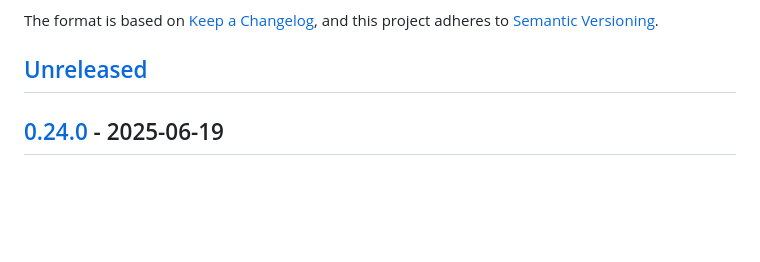
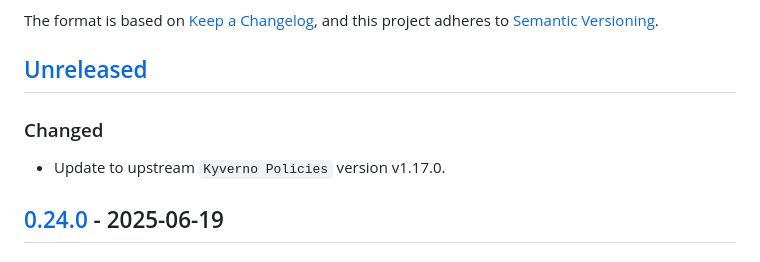
Before and after one commit to giantswarm/kyverno-policies, a Markdown page: CHANGELOG.md, the part around the change. Drawn GitHub-style; blank space fills up the shorter version.

```diff
--- a/CHANGELOG.md
+++ b/CHANGELOG.md
@@ -6,6 +6,10 @@ The format is based on [Keep a Changelog](https://keepachangelog.com/en/1.0.0/),
 and this project adheres to [Semantic Versioning](https://semver.org/spec/v2.0.0.html).
 
 ## [Unreleased]
+
+### Changed
+
+- Update to upstream `Kyverno Policies` version v1.17.0.
 
 ## [0.24.0] - 2025-06-19
 
```
